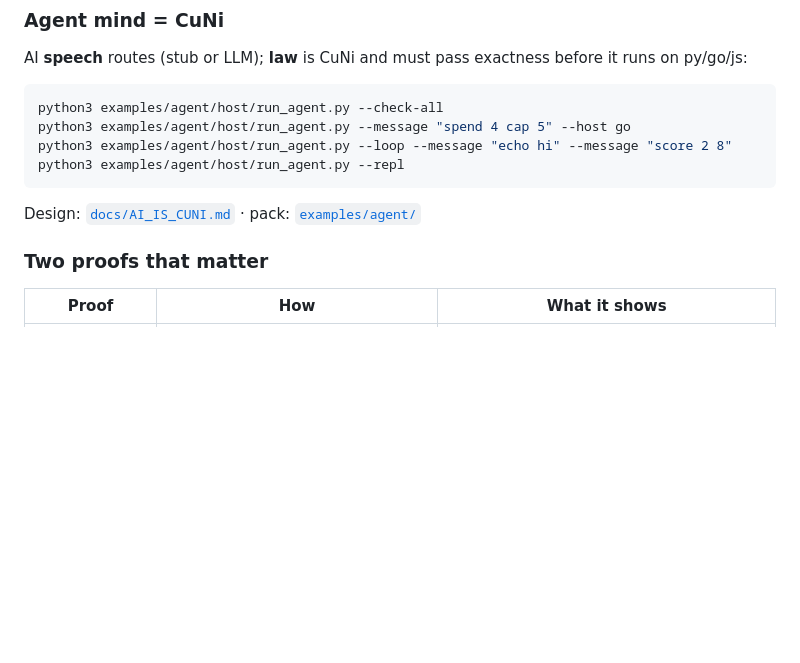
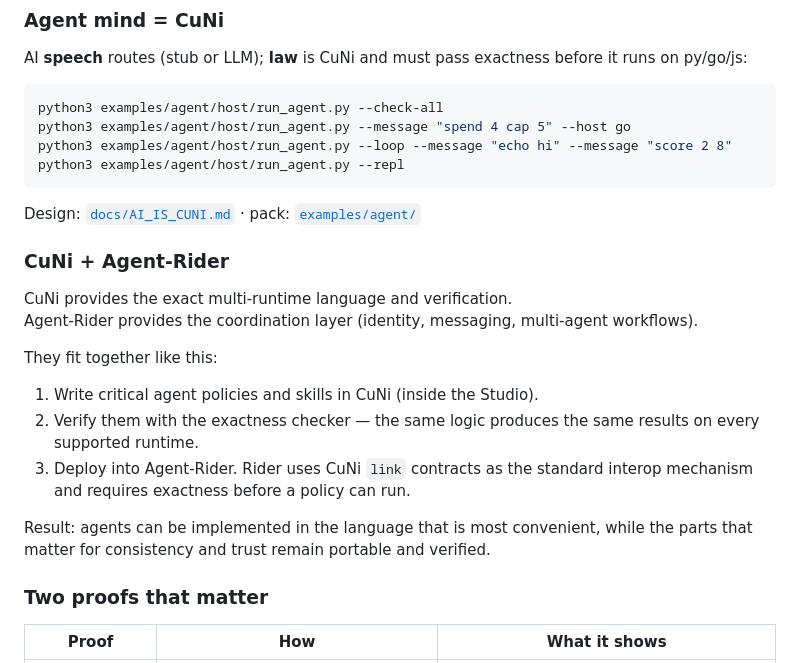
Before and after one commit to ceedot-rock/cuni, a Markdown page: README.md, the part around the change. Drawn GitHub-style; blank space fills up the shorter version.

Commit message:
docs: add public CuNi + Agent-Rider relationship section (S2S Step 6)
- Short, clear explanation of how the two projects complement each other
- Uses the accepted narrative
- Positioned early for visibility

````diff
--- a/README.md
+++ b/README.md
@@ -42,6 +42,19 @@ python3 examples/agent/host/run_agent.py --repl
 ```
 
 Design: [`docs/AI_IS_CUNI.md`](docs/AI_IS_CUNI.md) · pack: [`examples/agent/`](examples/agent/)
+
+### CuNi + Agent-Rider
+
+CuNi provides the exact multi-runtime language and verification.
+Agent-Rider provides the coordination layer (identity, messaging, multi-agent workflows).
+
+They fit together like this:
+
+1. Write critical agent policies and skills in CuNi (inside the Studio).
+2. Verify them with the exactness checker — the same logic produces the same results on every supported runtime.
+3. Deploy into Agent-Rider. Rider uses CuNi `link` contracts as the standard interop mechanism and requires exactness before a policy can run.
+
+Result: agents can be implemented in the language that is most convenient, while the parts that matter for consistency and trust remain portable and verified.
 
 ### Two proofs that matter
 
````
